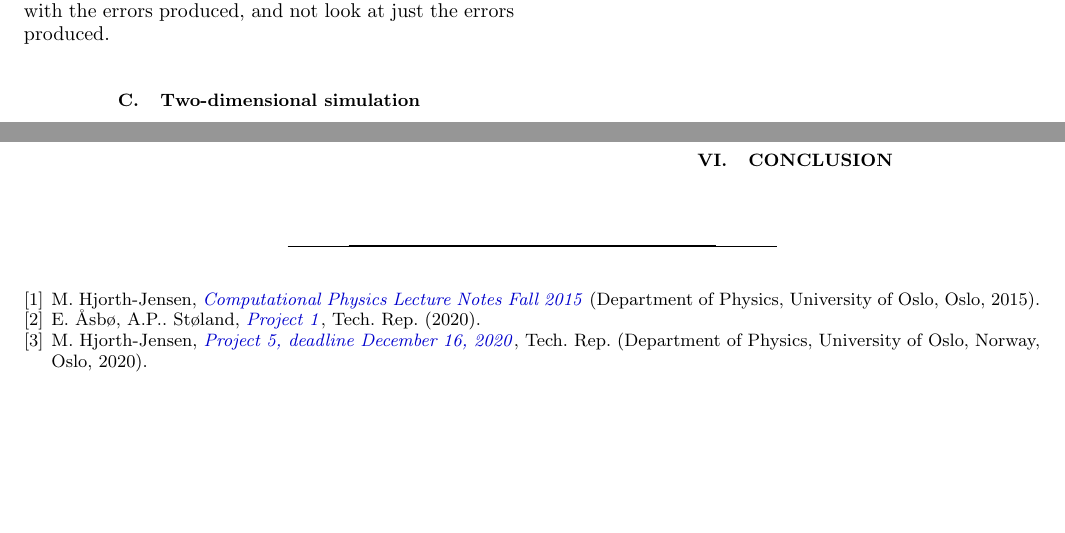
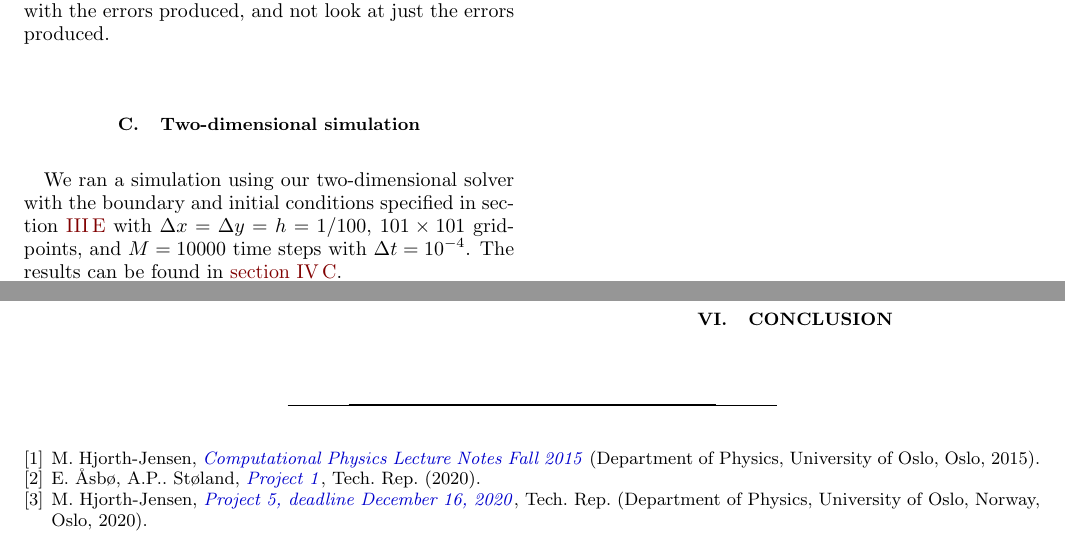
Before and after one commit to eivinsto/FYS3150_Project_5, a LaTeX paper (doc/FYS3150_Project_5.tex): two parts of pages 23 and 24 of 26, joined at a grey line, cut so that both start at the same text, the shorter picture padded with empty space. Compiled offline with pdfLaTeX.

Commit message:
Started discussion of 2d run

```diff
--- a/doc/FYS3150_Project_5.tex
+++ b/doc/FYS3150_Project_5.tex
@@ -1520,6 +1520,7 @@ The most interesting results that can be obtained from these plots is the fact t
 All in all, in terms of the error produced, the explicit scheme fares better than the implicit schemes. The implicit schemes naturally requires more FLOPs to solve, and we generally attribute the increase in error this as we do not see any error in our implementations. Assuming that these results are correct, this indicates that the explicit scheme is the better one to choose. This conclusion is a bit naive, however. As the simulations here are not particularly compuationally expensive, the explicit scheme is clearly better. In certain cases when the spatial resolution needs to be very high, however, the stability condition for the explicit scheme might impose that we need an inordinate amount of timesteps in order to simulate for any significant timescale. In these cases we can instead choose to use an implicit scheme, despite it producing more errors, as they do not impose any constraints on the choice of timestep. This can significantly reduce the computational cost, and if the errors produced are not significant enough to matter, the implicit schemes are clearly the better choice. Thus, we conclude that when choosing which scheme to use it is necessary to factor together the computational cost along with the errors produced, and not look at just the errors produced.
 
 \subsection{Two-dimensional simulation} \label{sec:discussion_2D}
+We ran a simulation using our two-dimensional solver with the boundary and initial conditions specified in section \ref{sec:method_2D_sim} with \(\Delta x = \Delta y = h = 1/100\), \(101\times 101\) grid-points, and \(M = 10000\) time steps with \(\Delta t = 10^{-4}\). The results can be found in \autoref{sec:results_2D}.
 
 \subsection{Temperature gradient of lithosphere} \label{sec:discussion_lithosphere}
 
```
